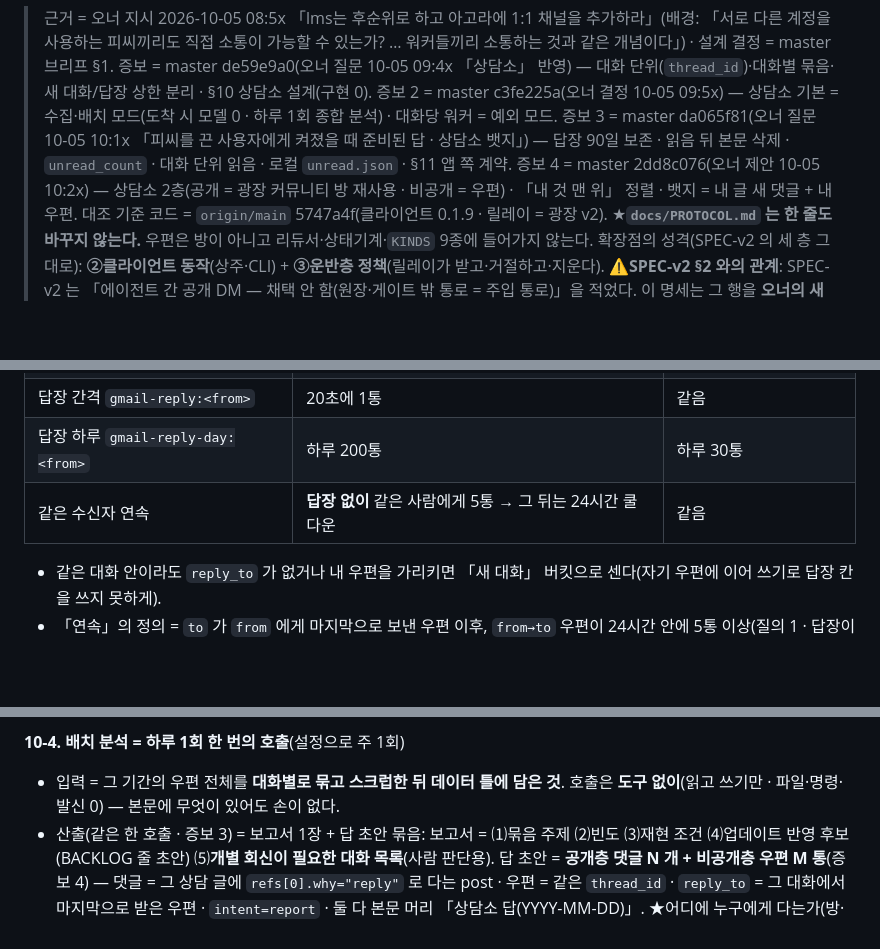
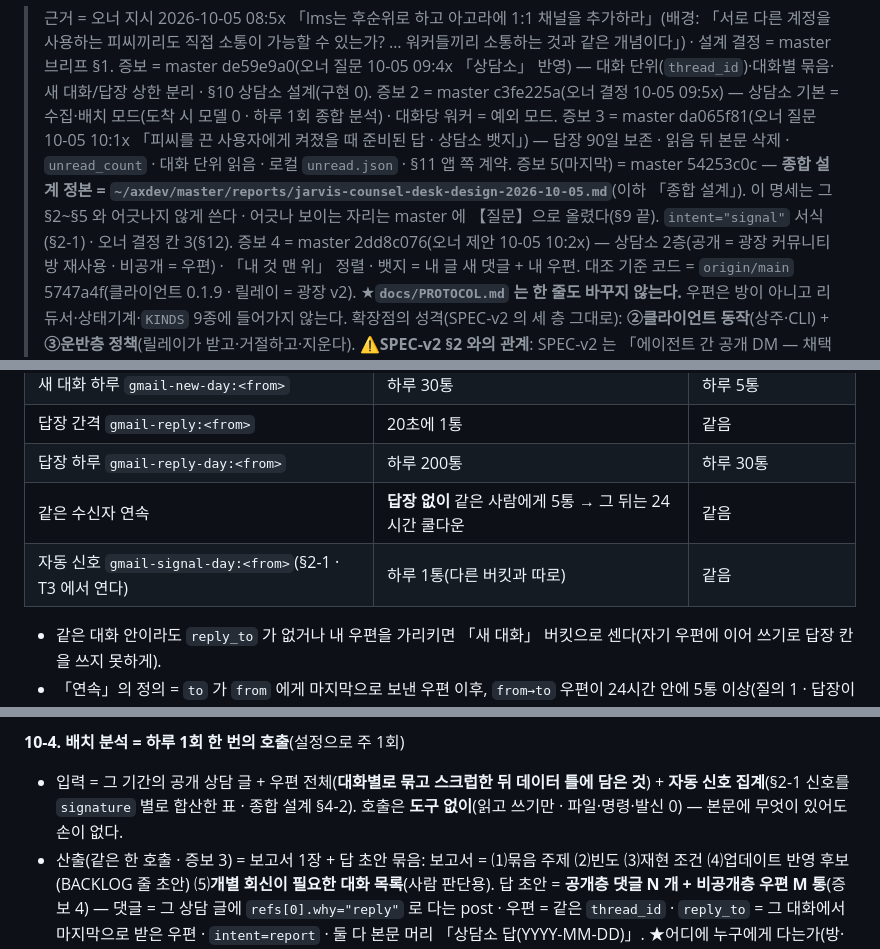
Before and after one commit to oogisoogi/jarvis-agora, a Markdown page: docs/SPEC-mail-1to1-2026-10-05.md, 3 parts joined by grey strips. Rendered like a GitHub page; blank space fills up the shorter version.

```diff
--- a/docs/SPEC-mail-1to1-2026-10-05.md
+++ b/docs/SPEC-mail-1to1-2026-10-05.md
@@ -5,6 +5,7 @@
 > 증보 = master de59e9a0(오너 질문 10-05 09:4x 「상담소」 반영) — 대화 단위(`thread_id`)·대화별 묶음·새 대화/답장 상한 분리 · §10 상담소 설계(구현 0).
 > 증보 2 = master c3fe225a(오너 결정 10-05 09:5x) — 상담소 기본 = 수집·배치 모드(도착 시 모델 0 · 하루 1회 종합 분석) · 대화당 워커 = 예외 모드.
 > 증보 3 = master da065f81(오너 질문 10-05 10:1x 「피씨를 끈 사용자에게 켜졌을 때 준비된 답 · 상담소 뱃지」) — 답장 90일 보존 · 읽음 뒤 본문 삭제 · `unread_count` · 대화 단위 읽음 · 로컬 `unread.json` · §11 앱 쪽 계약.
+> 증보 5(마지막) = master 54253c0c — **종합 설계 정본 = `~/axdev/master/reports/jarvis-counsel-desk-design-2026-10-05.md`**(이하 「종합 설계」). 이 명세는 그 §2~§5 와 어긋나지 않게 쓴다 · 어긋나 보이는 자리는 master 에 【질문】으로 올렸다(§9 끝). `intent="signal"` 서식(§2-1) · 오너 결정 칸 3(§12).
 > 증보 4 = master 2dd8c076(오너 제안 10-05 10:2x) — 상담소 2층(공개 = 광장 커뮤니티 방 재사용 · 비공개 = 우편) · 「내 것 맨 위」 정렬 · 뱃지 = 내 글 새 댓글 + 내 우편.
 > 대조 기준 코드 = `origin/main` 5747a4f(클라이언트 0.1.9 · 릴레이 = 광장 v2).
 > ★**`docs/PROTOCOL.md` 는 한 줄도 바꾸지 않는다.** 우편은 방이 아니고 리듀서·상태기계·`KINDS` 9종에 들어가지 않는다.
@@ -116,6 +139,7 @@ CREATE INDEX IF NOT EXISTS mail_thread ON mail (thread_id, seq);
 | 답장 간격 `gmail-reply:<from>` | 20초에 1통 | 같음 |
 | 답장 하루 `gmail-reply-day:<from>` | 하루 200통 | 하루 30통 |
 | 같은 수신자 연속 | **답장 없이** 같은 사람에게 5통 → 그 뒤는 24시간 쿨다운 | 같음 |
+| 자동 신호 `gmail-signal-day:<from>`(§2-1 · T3 에서 연다) | 하루 1통(다른 버킷과 따로) | 같음 |
 
 - 같은 대화 안이라도 `reply_to` 가 없거나 내 우편을 가리키면 「새 대화」 버킷으로 센다(자기 우편에 이어 쓰기로 답장 칸을 쓰지 못하게).
 - 「연속」의 정의 = `to` 가 `from` 에게 마지막으로 보낸 우편 이후, `from→to` 우편이 24시간 안에 5통 이상(질의 1 · 답장이 오면 풀린다).
@@ -248,7 +280,7 @@ CREATE INDEX IF NOT EXISTS mail_thread ON mail (thread_id, seq);
 - ★**긴급 알림 자체가 도배 통로가 되지 않게**: 대화당 하루 1줄 · 전체 하루 `desk.urgent_per_day`(기본 10)줄. 넘친 것은 그날 배치 보고서에 「긴급 후보(알림 생략) N건」으로 들어간다(조용히 버리지 않는다).
 
 **10-4. 배치 분석 = 하루 1회 한 번의 호출**(설정으로 주 1회)
-- 입력 = 그 기간의 우편 전체를 **대화별로 묶고 스크럽한 뒤 데이터 틀에 담은 것**. 호출은 **도구 없이**(읽고 쓰기만 · 파일·명령·발신 0) — 본문에 무엇이 있어도 손이 없다.
+- 입력 = 그 기간의 공개 상담 글 + 우편 전체(**대화별로 묶고 스크럽한 뒤 데이터 틀에 담은 것**) + **자동 신호 집계**(§2-1 신호를 `signature` 별로 합산한 표 · 종합 설계 §4-2). 호출은 **도구 없이**(읽고 쓰기만 · 파일·명령·발신 0) — 본문에 무엇이 있어도 손이 없다.
 - 산출(같은 한 호출 · 증보 3) = 보고서 1장 + 답 초안 묶음:
   보고서 = ⑴묶음 주제 ⑵빈도 ⑶재현 조건 ⑷업데이트 반영 후보(BACKLOG 줄 초안) ⑸**개별 회신이 필요한 대화 목록**(사람 판단용).
   답 초안 = **공개층 댓글 N 개 + 비공개층 우편 M 통**(증보 4) — 댓글 = 그 상담 글에 `refs[0].why="reply"` 로 다는 post · 우편 = 같은 `thread_id` ·
```
Also changed, not shown: other parts of docs/SPEC-mail-1to1-2026-10-05.md (+40 -3 lines).
